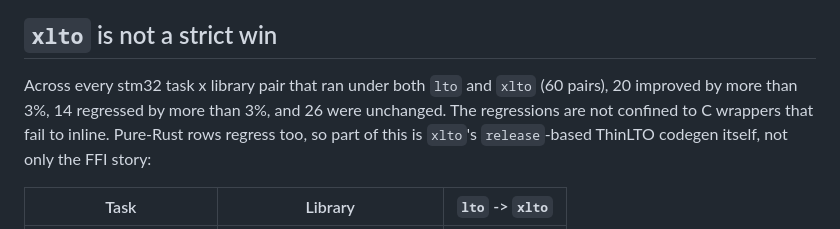
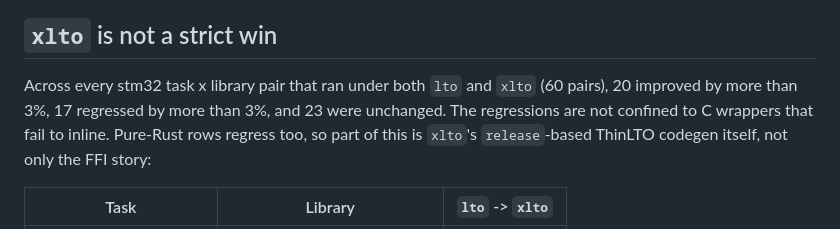
Before and after one commit to IMRCLab/embedded-math-benchmark-rs, a Markdown page: docs/build-profiles.md, the part around the change. GitHub-like rendering.

```diff
--- a/docs/build-profiles.md
+++ b/docs/build-profiles.md
@@ -45,7 +45,7 @@ cross-language joining fixed and only flips thin to fat, which recovers nearly a
 ## `xlto` is not a strict win
 
 Across every stm32 task x library pair that ran under both `lto` and `xlto` (60 pairs), 20
-improved by more than 3%, 14 regressed by more than 3%, and 26 were unchanged. The regressions are
+improved by more than 3%, 17 regressed by more than 3%, and 23 were unchanged. The regressions are
 not confined to C wrappers that fail to inline. Pure-Rust rows regress too, so part of this is
 `xlto`'s `release`-based ThinLTO codegen itself, not only the FFI story:
 
```
Also changed, not shown: docs/platforms.md (+1 -1 lines), docs/task-categories.md (+12 -5 lines).
